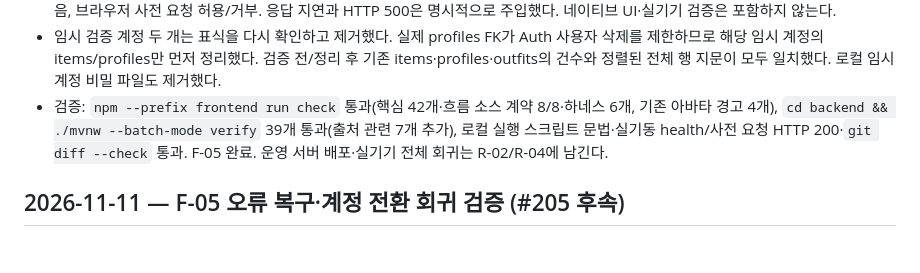
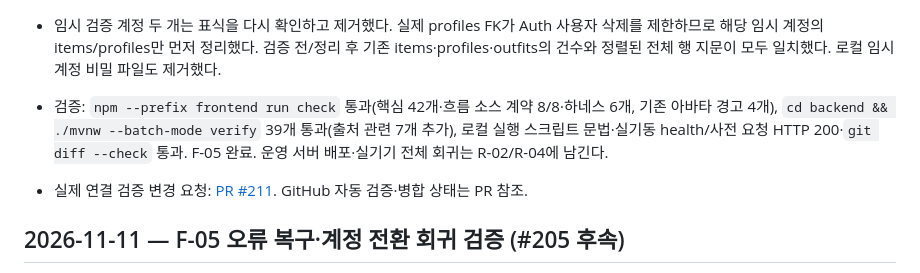
Before and after one commit to Catsmanager/Clothic, a Markdown page: LOG.md, the part around the change. Rendered like a GitHub page; blank space fills up the shorter version.

```diff
--- a/LOG.md
+++ b/LOG.md
@@ -10,6 +10,8 @@
 - 실제 store·Supabase 로그인/DB·Spring Boot 연결 검사 10개 통과: 두 사용자의 ES256 실토큰·빈 목록, 기존 쓰기 경로로 만든 소유 옷의 기존/새 조회 일치, 카탈로그 호환, 다른 사용자 지정·변조 토큰 거부, 계정 전환/로그아웃 뒤 늦은 응답 차단, 오류·재시도·자동 우회 없음, 브라우저 사전 요청 허용/거부. 응답 지연과 HTTP 500은 명시적으로 주입했다. 네이티브 UI·실기기 검증은 포함하지 않는다.
 - 임시 검증 계정 두 개는 표식을 다시 확인하고 제거했다. 실제 profiles FK가 Auth 사용자 삭제를 제한하므로 해당 임시 계정의 items/profiles만 먼저 정리했다. 검증 전/정리 후 기존 items·profiles·outfits의 건수와 정렬된 전체 행 지문이 모두 일치했다. 로컬 임시 계정 비밀 파일도 제거했다.
 - 검증: `npm --prefix frontend run check` 통과(핵심 42개·흐름 소스 계약 8/8·하네스 6개, 기존 아바타 경고 4개), `cd backend && ./mvnw --batch-mode verify` 39개 통과(출처 관련 7개 추가), 로컬 실행 스크립트 문법·실기동 health/사전 요청 HTTP 200·`git diff --check` 통과. F-05 완료. 운영 서버 배포·실기기 전체 회귀는 R-02/R-04에 남긴다.
+
+- 실제 연결 검증 변경 요청: [PR #211](https://github.com/Catsmanager/Clothic/pull/211). GitHub 자동 검증·병합 상태는 PR 참조.
 
 ## 2026-11-11 — F-05 오류 복구·계정 전환 회귀 검증 (#205 후속)
 
```
Also changed, not shown: plan.md (+1 -1 lines).
